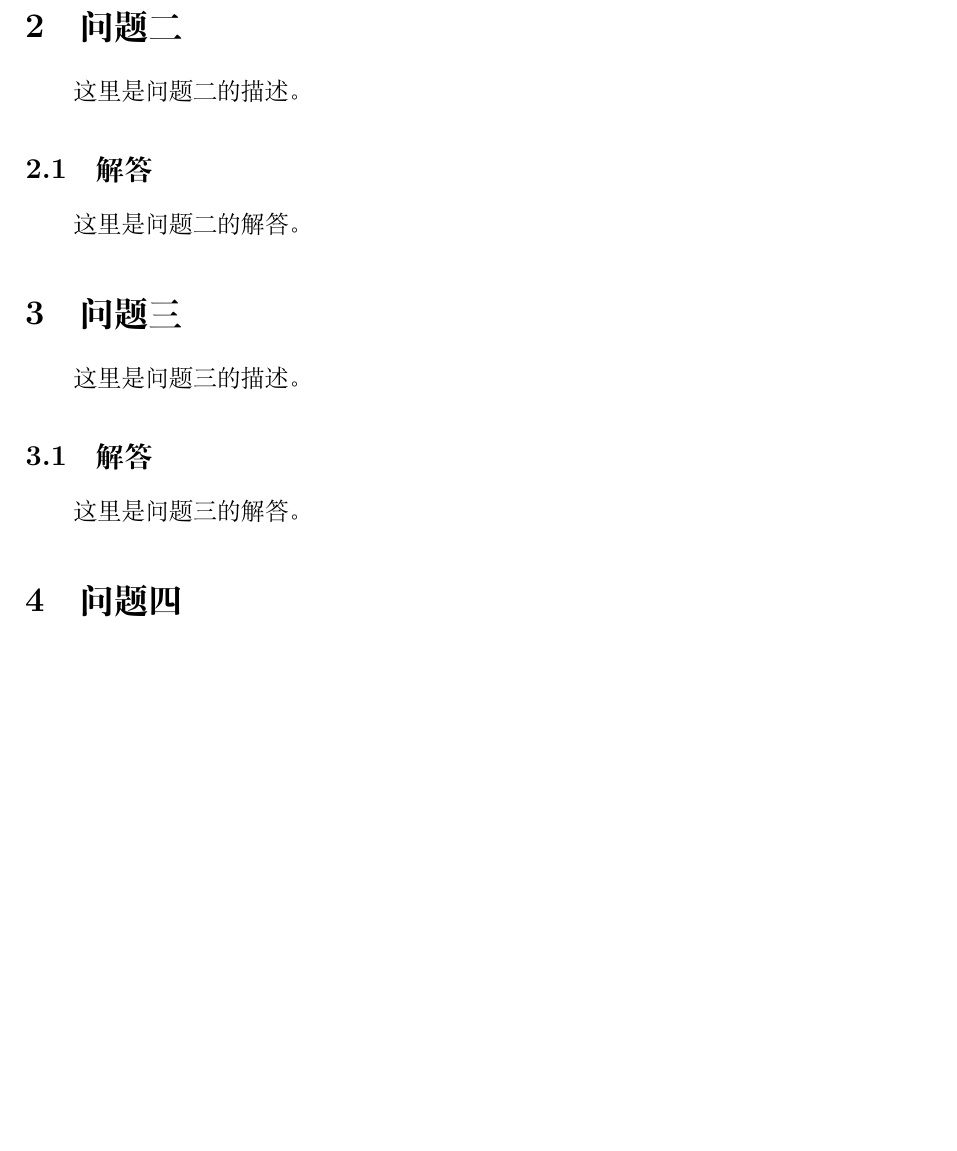
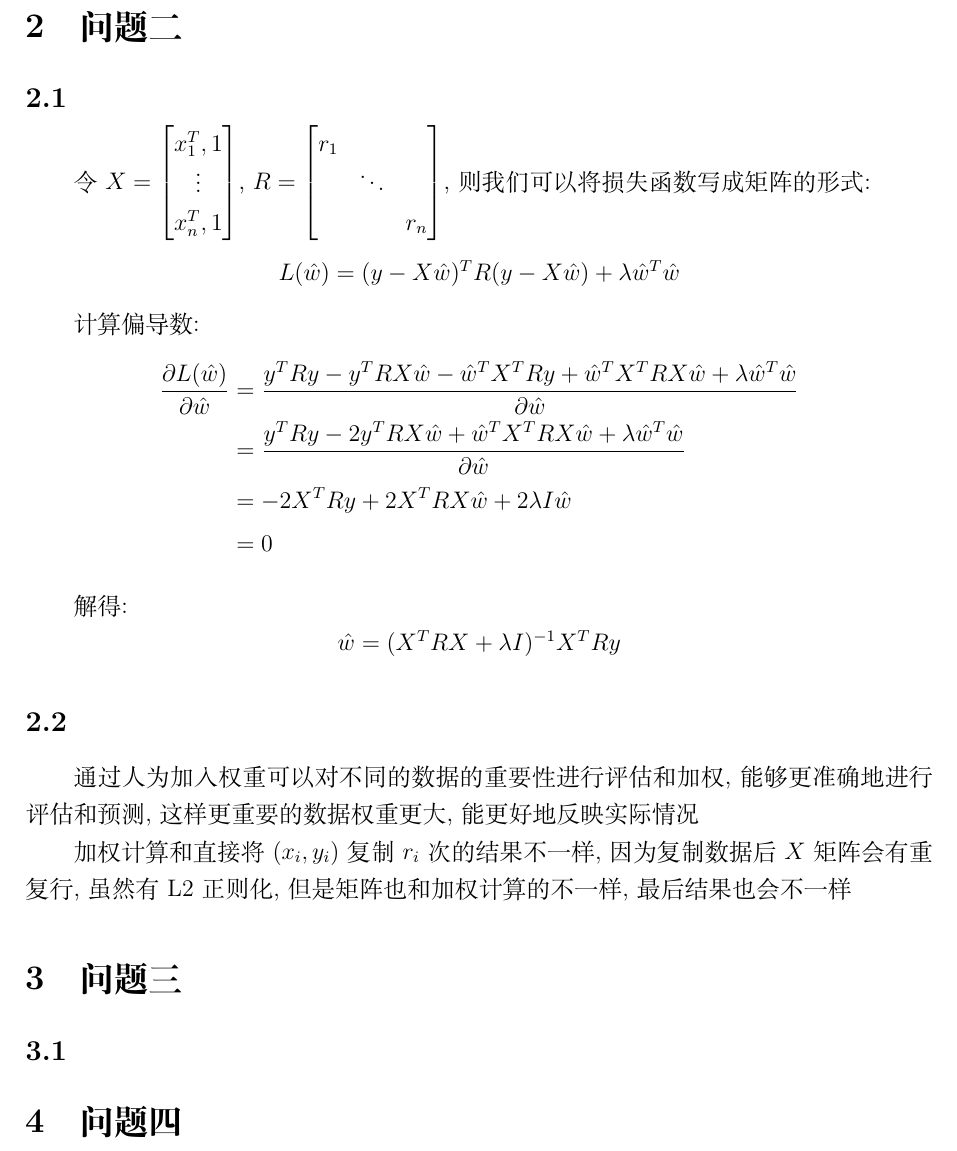
Before and after one commit to Kagero8Yukikaze/Machine-Learning, a LaTeX problem sheet (assignment/assignment1.tex): part of page 2 of 2, cut so that both start at the same text, the shorter picture padded with empty space. Compiled offline with XeLaTeX.

Commit message:
update q1

```diff
--- a/assignment/assignment1.tex
+++ b/assignment/assignment1.tex
@@ -76,19 +76,55 @@
 
 \section{问题二}
 
-这里是问题二的描述。
 
-\subsection{解答}
 
-这里是问题二的解答。
+\subsection{}
+
+令$X = \begin{bmatrix}
+    x_1^T, 1\\
+    \vdots\\
+    x_n^T, 1
+\end{bmatrix}$,
+$R = \begin{bmatrix}
+    r_1 &  & \\
+    & \ddots & \\
+    & & r_n
+\end{bmatrix}$, 则我们可以将损失函数写成矩阵的形式:
+
+\begin{equation*}
+    L(\hat{w}) = (y - X \hat{w})^T R (y - X \hat{w}) + \lambda \hat{w}^T \hat{w}
+\end{equation*}
+
+计算偏导数:
+\begin{align*}
+    \frac{\partial L(\hat{w})}{\partial \hat{w}} &= \frac{y^T R y - y^T R X\hat{w}
+    -\hat{w}^T X^T R y + \hat{w}^T X^T R X \hat{w}+\lambda \hat{w}^T \hat{w}}{\partial \hat{w}} \\
+    &= \frac{y^T R y - 2 y^T R X\hat{w} + \hat{w}^T X^T R X \hat{w}
+    +\lambda \hat{w}^T \hat{w}}{\partial \hat{w}} \\
+    &= -2 X^T R y + 2 X^T R X \hat{w} + 2\lambda I \hat{w} \\
+    &= 0
+\end{align*}
+
+解得:
+\begin{equation*}
+    \hat{w} = (X^T R X + \lambda I)^{-1} X^T R y
+\end{equation*}
+
+\subsection{}
+
+通过人为加入权重可以对不同的数据的重要性进行评估和加权, 能够更准确地进行评估和预测,
+这样更重要的数据权重更大, 能更好地反映实际情况
+
+加权计算和直接将$(x_i,y_i)$复制$r_i$次的结果不一样, 因为复制数据后$X$矩阵会有重复行,
+虽然有L2正则化, 但是矩阵也和加权计算的不一样, 最后结果也会不一样
 
 \section{问题三}
 
-这里是问题三的描述。
 
-\subsection{解答}
 
-这里是问题三的解答。
+\subsection{}
+
+
 
 \section{问题四}
 
```
Also changed, not shown: assignment/assignment1.pdf, assignment/assignment1.tex (2 more changed lines).
